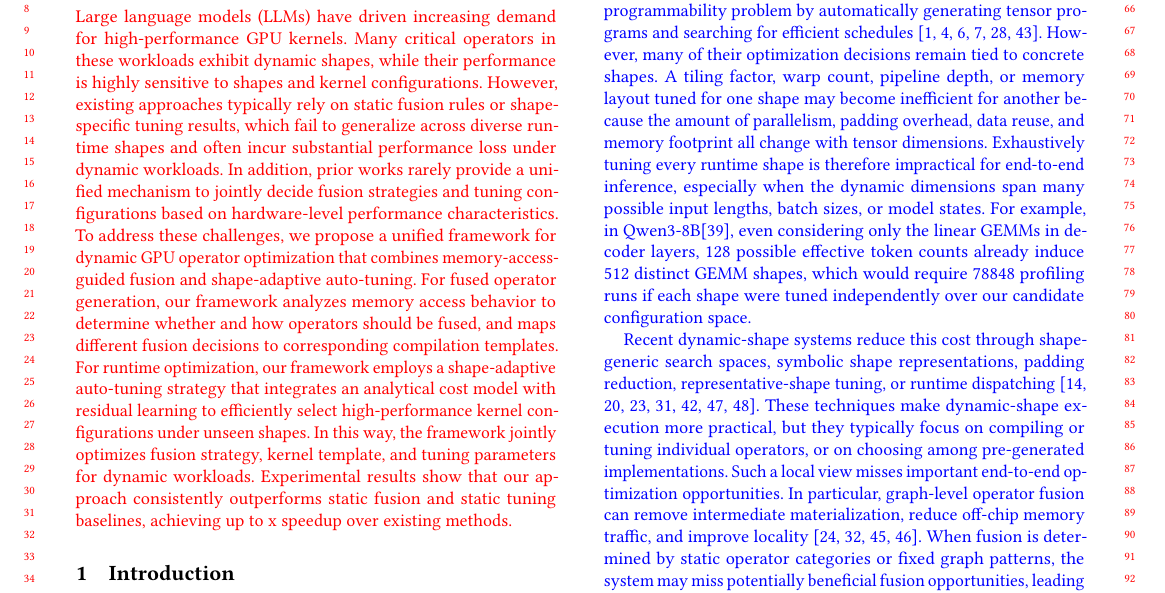
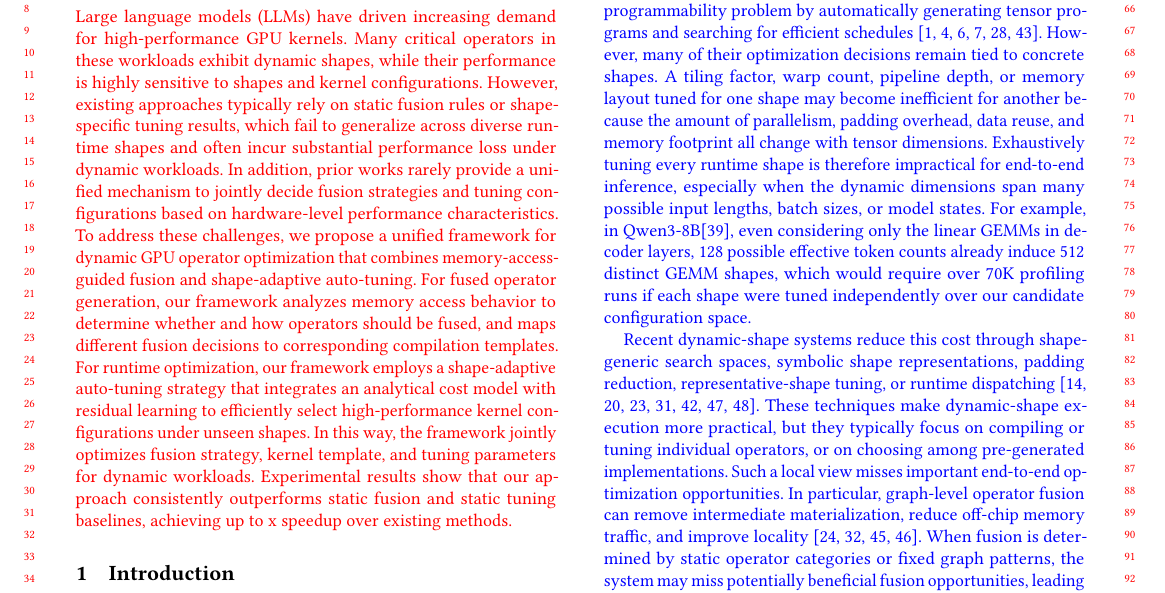
Before and after one commit to leon062112/icpp-dynamic-shape-paper, a LaTeX paper (0-main.tex, which reads section/1-Introduction.tex): part of page 1 of 5, cut so that both start at the same text. Compiled offline with pdfLaTeX.

Commit message:
update intro

```diff
--- a/section/1-Introduction.tex
+++ b/section/1-Introduction.tex
@@ -39,7 +39,7 @@ for end-to-end inference, especially when the dynamic dimensions span many possi
 input lengths, batch sizes, or model states.
 For example, in Qwen3-8B\cite{yang2025qwen3}, even considering only the linear GEMMs in
 decoder layers, 128 possible effective token counts already induce 512 distinct
-GEMM shapes, which would require 78848 profiling runs if each shape were tuned
+GEMM shapes, which would require over 70K profiling runs if each shape were tuned
 independently over our candidate configuration space.
 
 % 第四段：动态形状编译器（给出学术界和工业界的典型例子）被提出...但其普遍只针对单独算子来调优...未考虑整网的算子融合机会...例如CI-MI之类的...只能取得次优性能...
```
